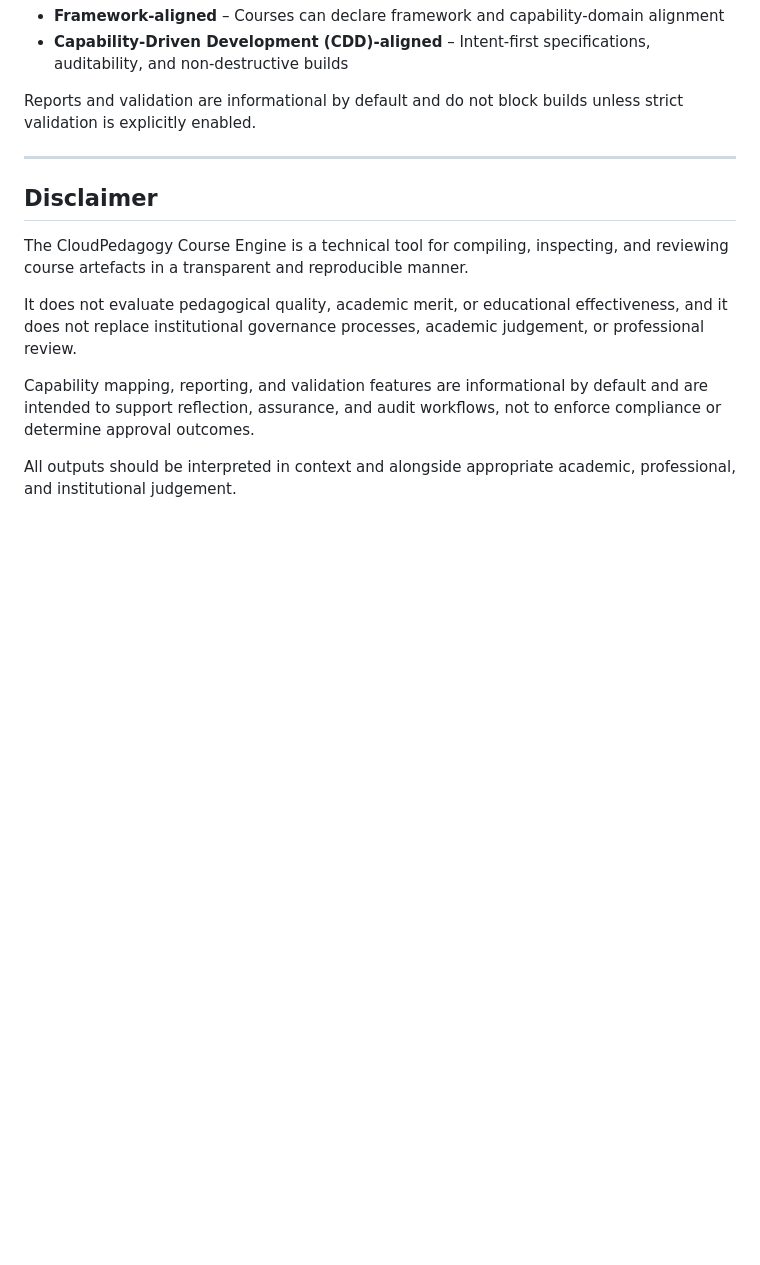
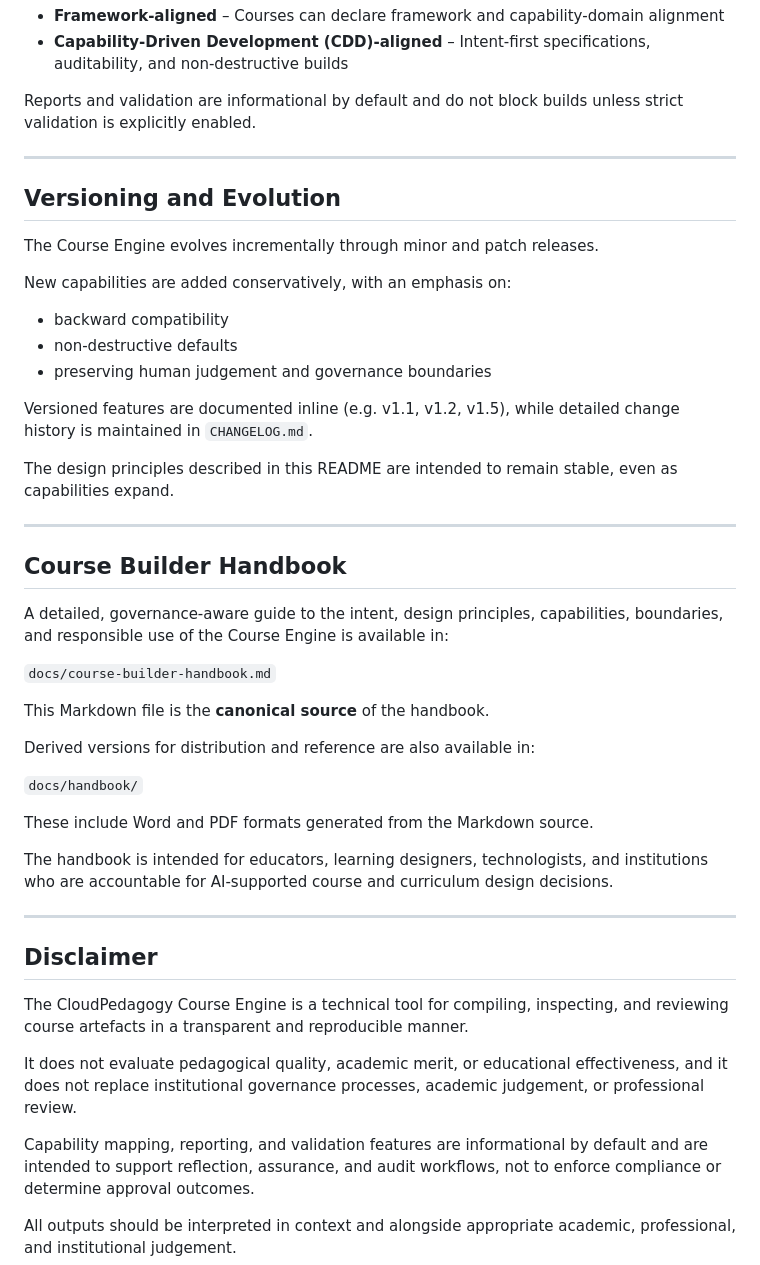
Before and after one commit to cloudpedagogy/cloudpedagogy-course-engine, a Markdown page: README.md, the part around one of its changes. Rendered like a GitHub page; blank space fills up the shorter version.

```diff
--- a/README.md
+++ b/README.md
@@ -191,6 +191,40 @@ Reports and validation are informational by default and do not block builds unle
 
 ---
 
+## Versioning and Evolution
+
+The Course Engine evolves incrementally through minor and patch releases.
+
+New capabilities are added conservatively, with an emphasis on:
+- backward compatibility
+- non-destructive defaults
+- preserving human judgement and governance boundaries
+
+Versioned features are documented inline (e.g. v1.1, v1.2, v1.5), while detailed change history is maintained in `CHANGELOG.md`.
+
+The design principles described in this README are intended to remain stable, even as capabilities expand.
+
+---
+
+## Course Builder Handbook
+
+A detailed, governance-aware guide to the intent, design principles, capabilities, boundaries, and responsible use of the Course Engine is available in:
+
+`docs/course-builder-handbook.md`
+
+This Markdown file is the **canonical source** of the handbook.
+
+Derived versions for distribution and reference are also available in:
+
+`docs/handbook/`
+
+These include Word and PDF formats generated from the Markdown source.
+
+The handbook is intended for educators, learning designers, technologists, and institutions who are accountable for AI-supported course and curriculum design decisions.
+
+
+---
+
 ## Disclaimer
 
 The CloudPedagogy Course Engine is a technical tool for compiling, inspecting,
```
Also changed, not shown: other parts of README.md (+1 -1 lines).
